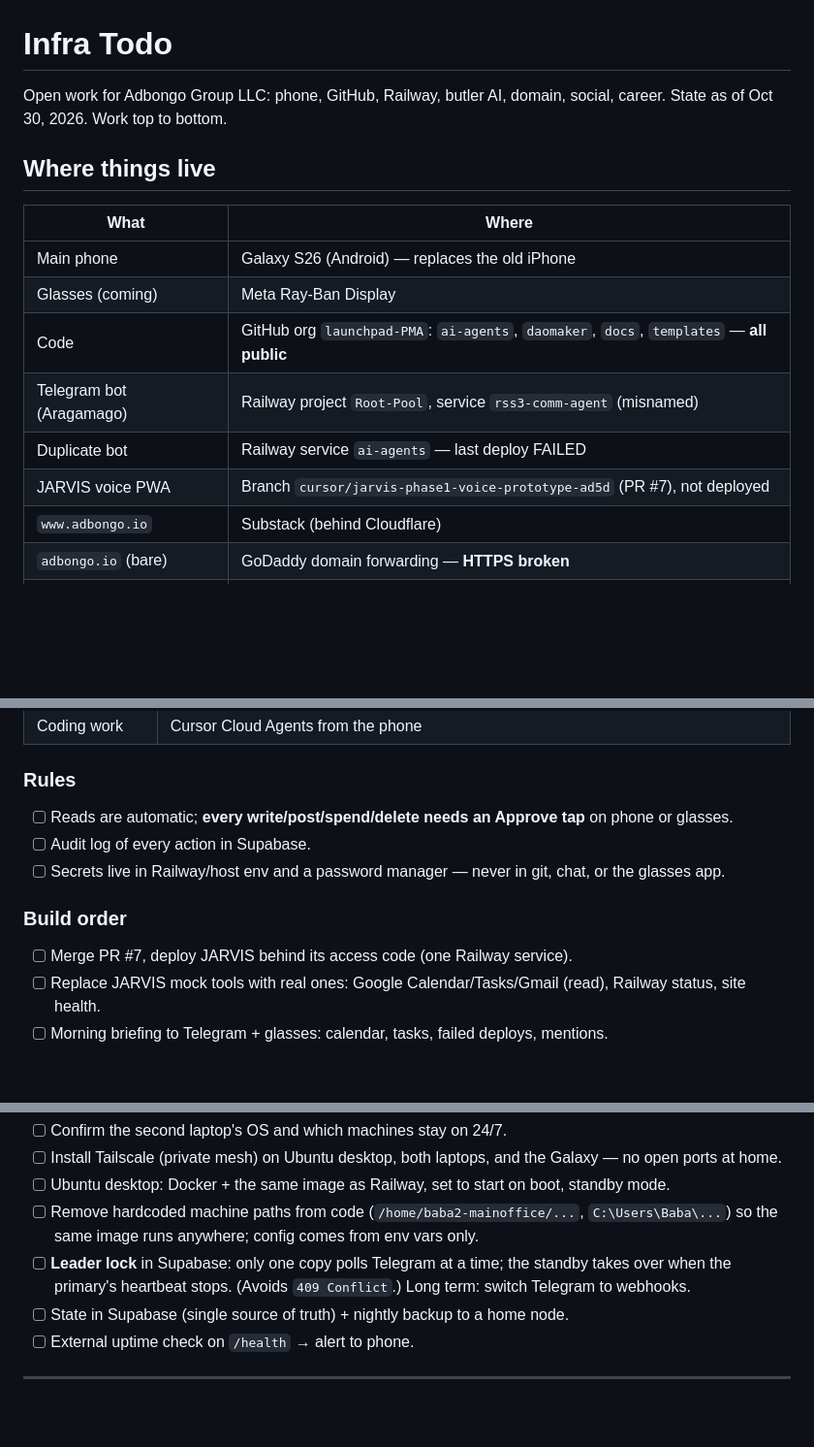
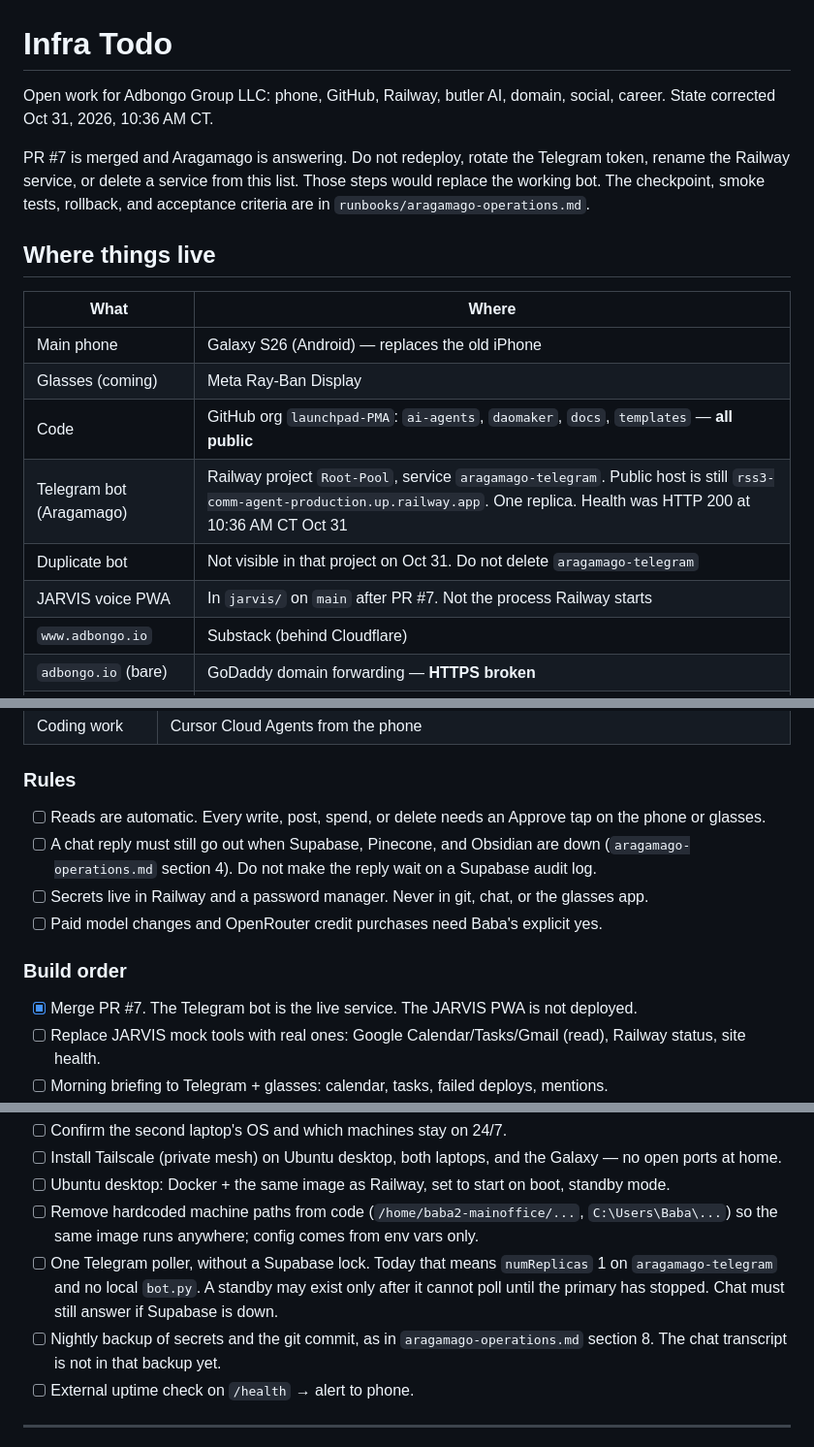
Before and after one commit to launchpad-PMA/ai-agents, a Markdown page: runbooks/infra-todo.md, 3 parts joined by grey strips. Shown at 97% size. Rendered like a GitHub page; blank space fills up the shorter version.

```diff
--- a/runbooks/infra-todo.md
+++ b/runbooks/infra-todo.md
@@ -1,7 +1,9 @@
 # Infra Todo
 
 Open work for Adbongo Group LLC: phone, GitHub, Railway, butler AI, domain, social, career.
-State as of Oct 30, 2026. Work top to bottom.
+State corrected Oct 31, 2026, 10:36 AM CT.
+
+PR #7 is merged and Aragamago is answering. Do not redeploy, rotate the Telegram token, rename the Railway service, or delete a service from this list. Those steps would replace the working bot. The checkpoint, smoke tests, rollback, and acceptance criteria are in `runbooks/aragamago-operations.md`.
 
 ## Where things live
 
@@ -10,9 +12,9 @@ State as of Oct 30, 2026. Work top to bottom.
 | Main phone | Galaxy S26 (Android) — replaces the old iPhone |
 | Glasses (coming) | Meta Ray-Ban Display |
 | Code | GitHub org `launchpad-PMA`: `ai-agents`, `daomaker`, `docs`, `templates` — **all public** |
-| Telegram bot (Aragamago) | Railway project `Root-Pool`, service `rss3-comm-agent` (misnamed) |
-| Duplicate bot | Railway service `ai-agents` — last deploy FAILED |
-| JARVIS voice PWA | Branch `cursor/jarvis-phase1-voice-prototype-ad5d` (PR #7), not deployed |
+| Telegram bot (Aragamago) | Railway project `Root-Pool`, service `aragamago-telegram`. Public host is still `rss3-comm-agent-production.up.railway.app`. One replica. Health was HTTP 200 at 10:36 AM CT Oct 31 |
+| Duplicate bot | Not visible in that project on Oct 31. Do not delete `aragamago-telegram` |
+| JARVIS voice PWA | In `jarvis/` on `main` after PR #7. Not the process Railway starts |
 | `www.adbongo.io` | Substack (behind Cloudflare) |
 | `adbongo.io` (bare) | GoDaddy domain forwarding — **HTTPS broken** |
 | `web3.adbongo.io` | Linode `172.232.129.170`, nginx — serves `rss3-comm-agent/public/index.html` |
@@ -97,13 +99,14 @@ infra health — reachable from phone, Telegram, voice, and glasses, with backup
 
 ### Rules
 
-- [ ] Reads are automatic; **every write/post/spend/delete needs an Approve tap** on phone or glasses.
-- [ ] Audit log of every action in Supabase.
-- [ ] Secrets live in Railway/host env and a password manager — never in git, chat, or the glasses app.
+- [ ] Reads are automatic. Every write, post, spend, or delete needs an Approve tap on the phone or glasses.
+- [ ] A chat reply must still go out when Supabase, Pinecone, and Obsidian are down (`aragamago-operations.md` section 4). Do not make the reply wait on a Supabase audit log.
+- [ ] Secrets live in Railway and a password manager. Never in git, chat, or the glasses app.
+- [ ] Paid model changes and OpenRouter credit purchases need Baba's explicit yes.
 
 ### Build order
 
-- [ ] Merge PR #7, deploy JARVIS behind its access code (one Railway service).
+- [x] Merge PR #7. The Telegram bot is the live service. The JARVIS PWA is not deployed.
 - [ ] Replace JARVIS mock tools with real ones: Google Calendar/Tasks/Gmail (read), Railway status, site health.
 - [ ] Morning briefing to Telegram + glasses: calendar, tasks, failed deploys, mentions.
 - [ ] Glasses Web App: briefing card, approve/reject buttons, "next meeting", quick capture.
@@ -125,9 +128,8 @@ infra health — reachable from phone, Telegram, voice, and glasses, with backup
 - [ ] Ubuntu desktop: Docker + the same image as Railway, set to start on boot, standby mode.
 - [ ] Remove hardcoded machine paths from code (`/home/baba2-mainoffice/...`, `C:\Users\Baba\...`) so the
       same image runs anywhere; config comes from env vars only.
-- [ ] **Leader lock** in Supabase: only one copy polls Telegram at a time; the standby takes over when the
-      primary's heartbeat stops. (Avoids `409 Conflict`.) Long term: switch Telegram to webhooks.
-- [ ] State in Supabase (single source of truth) + nightly backup to a home node.
+- [ ] One Telegram poller, without a Supabase lock. Today that means `numReplicas` 1 on `aragamago-telegram` and no local `bot.py`. A standby may exist only after it cannot poll until the primary has stopped. Chat must still answer if Supabase is down.
+- [ ] Nightly backup of secrets and the git commit, as in `aragamago-operations.md` section 8. The chat transcript is not in that backup yet.
 - [ ] External uptime check on `/health` → alert to phone.
 
 ---
```
Also changed, not shown: other parts of runbooks/infra-todo.md (+26 -30 lines), runbooks/aragamago-operations.md (added, +211 -0 lines).
